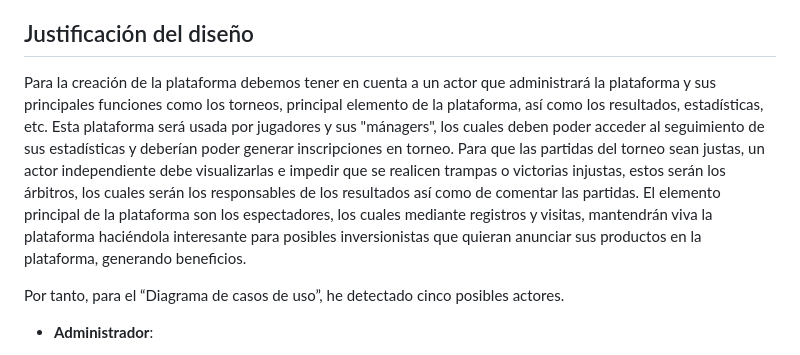
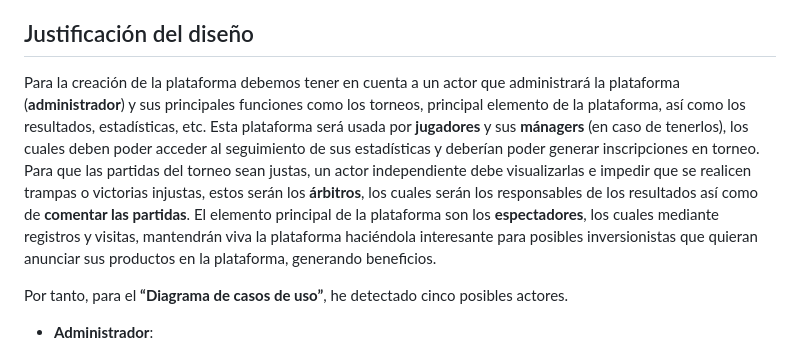
Before and after one commit to david-sanara/torneo-esports-uml, a Markdown page: README.md, the part around the change printed below. GitHub-like rendering.

Commit message:
añado formato al README.md

```diff
--- a/README.md
+++ b/README.md
@@ -18,12 +18,12 @@ Si bien la plataforma podría ser mucho más extensa, he intentado resumir un po
 
 ## Justificación del diseño
 
-Para la creación de la plataforma debemos tener en cuenta a un actor que administrará la plataforma y sus principales funciones como los torneos, principal elemento de la plataforma, así como los resultados, estadísticas, etc.
-Esta plataforma será usada por jugadores y sus "mánagers", los cuales deben poder acceder al seguimiento de sus estadísticas y deberían poder generar inscripciones en torneo.
-Para que las partidas del torneo sean justas, un actor independiente debe visualizarlas e impedir que se realicen trampas o victorias injustas, estos serán los árbitros, los cuales serán los responsables de los resultados así como de comentar las partidas.
-El elemento principal de la plataforma son los espectadores, los cuales mediante registros y visitas, mantendrán viva la plataforma haciéndola interesante para posibles inversionistas que quieran anunciar sus productos en la plataforma, generando beneficios.
+Para la creación de la plataforma debemos tener en cuenta a un actor que administrará la plataforma (**administrador**) y sus principales funciones como los torneos, principal elemento de la plataforma, así como los resultados, estadísticas, etc.
+Esta plataforma será usada por **jugadores** y sus **mánagers** (en caso de tenerlos), los cuales deben poder acceder al seguimiento de sus estadísticas y deberían poder generar inscripciones en torneo.
+Para que las partidas del torneo sean justas, un actor independiente debe visualizarlas e impedir que se realicen trampas o victorias injustas, estos serán los **árbitros**, los cuales serán los responsables de los resultados así como de **comentar las partidas**.
+El elemento principal de la plataforma son los **espectadores**, los cuales mediante registros y visitas, mantendrán viva la plataforma haciéndola interesante para posibles inversionistas que quieran anunciar sus productos en la plataforma, generando beneficios.
 
-Por tanto, para el “Diagrama de casos de uso”, he detectado cinco posibles actores.
+Por tanto, para el **“Diagrama de casos de uso”**, he detectado cinco posibles actores.
 
 - **Administrador**:
 
```
Also changed, not shown: other parts of README.md (+1 -1 lines).
